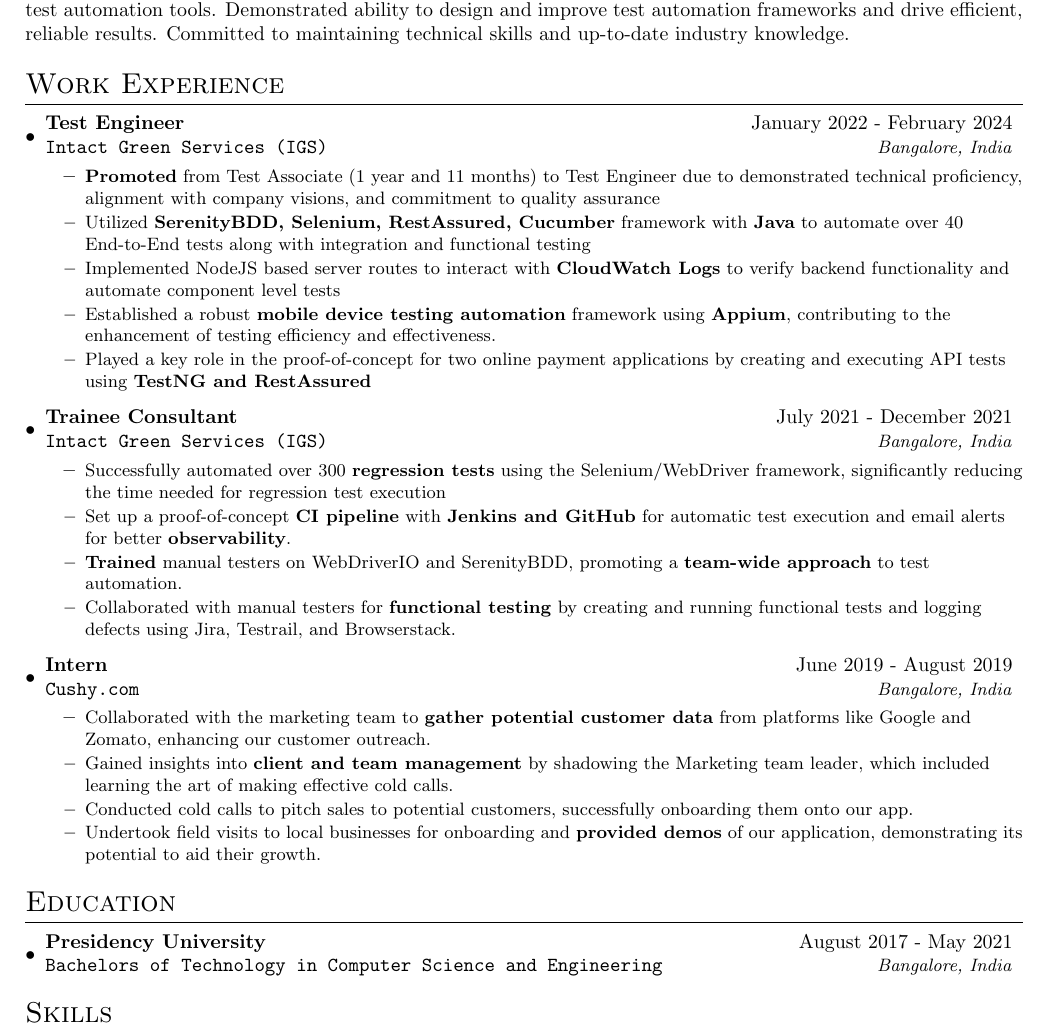
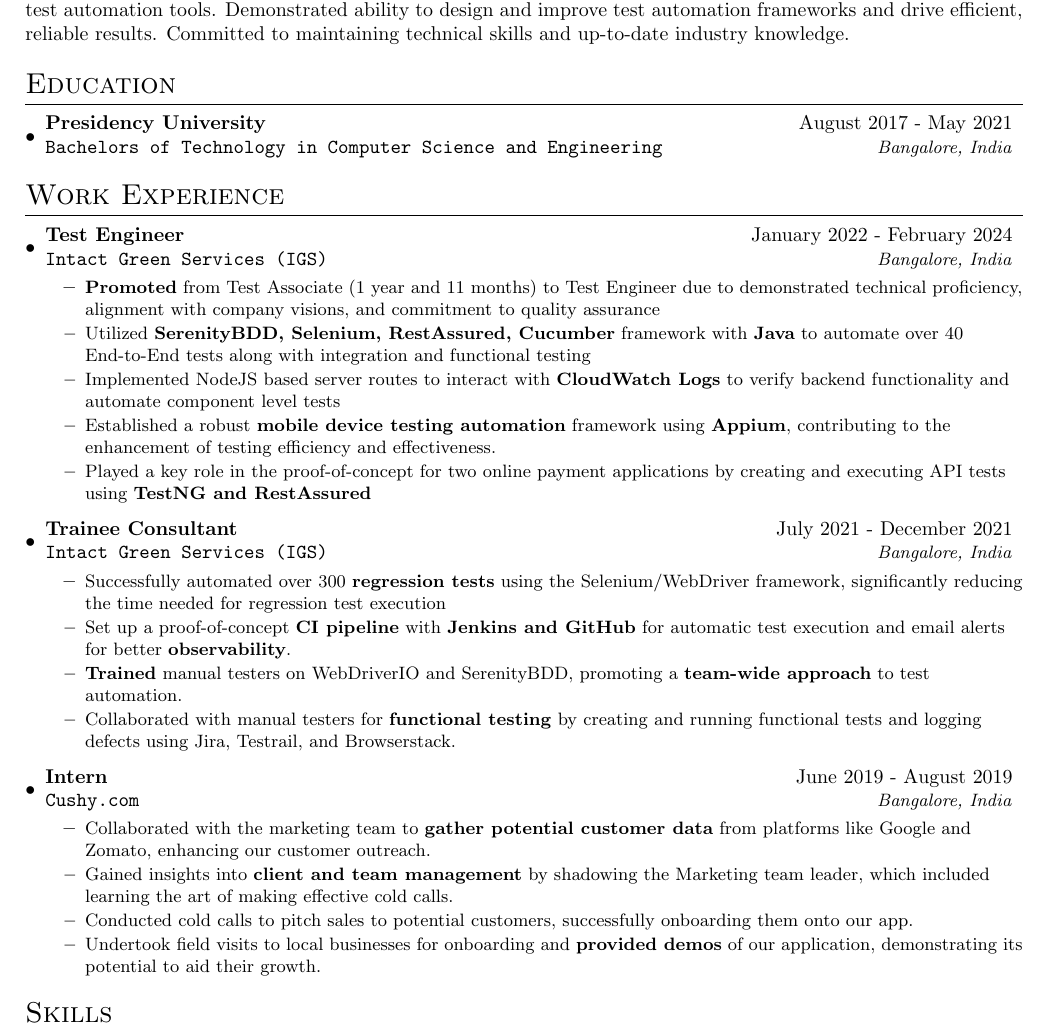
Before and after one commit to pinnheads/latex-resume, a LaTeX CV (resume.tex): part of the page, cut so that both start at the same text. Compiled offline with pdfLaTeX.

Commit message:
Update Resume Layout

```diff
--- a/resume.tex
+++ b/resume.tex
@@ -14,6 +14,15 @@
   Test Engineer with over 2.5 years of experience specializing in automation testing. Proficient in a variety of modern automation tools and programming languages including JAVA, Selenium, Cucumber, Appium, and other test automation tools. Demonstrated ability to design and improve test automation frameworks and drive efficient, reliable results. Committed to maintaining technical skills and up-to-date industry knowledge.
 \end{summary}
 
+% Education detail
+\section{Education}
+\resumeSubHeadingListStart
+  \datedsubsection
+    {Presidency University}{August 2017 - May 2021}
+    {Bachelors of Technology in Computer Science and Engineering}{Bangalore, India}
+\resumeSubHeadingListEnd
+
+% Work Experience
 \section{Work Experience}
 \resumeSubHeadingListStart
   \datedsubsection
@@ -52,14 +61,6 @@
   \resumeItemListEnd
 \resumeSubHeadingListEnd
 
-% Education detail
-\section{Education}
-\resumeSubHeadingListStart
-  \datedsubsection
-    {Presidency University}{August 2017 - May 2021}
-    {Bachelors of Technology in Computer Science and Engineering}{Bangalore, India}
-\resumeSubHeadingListEnd
-
 % Skills Section
 \section{Skills}
 \resumeSubHeadingListStart
```
Also changed, not shown: 1 other file.
